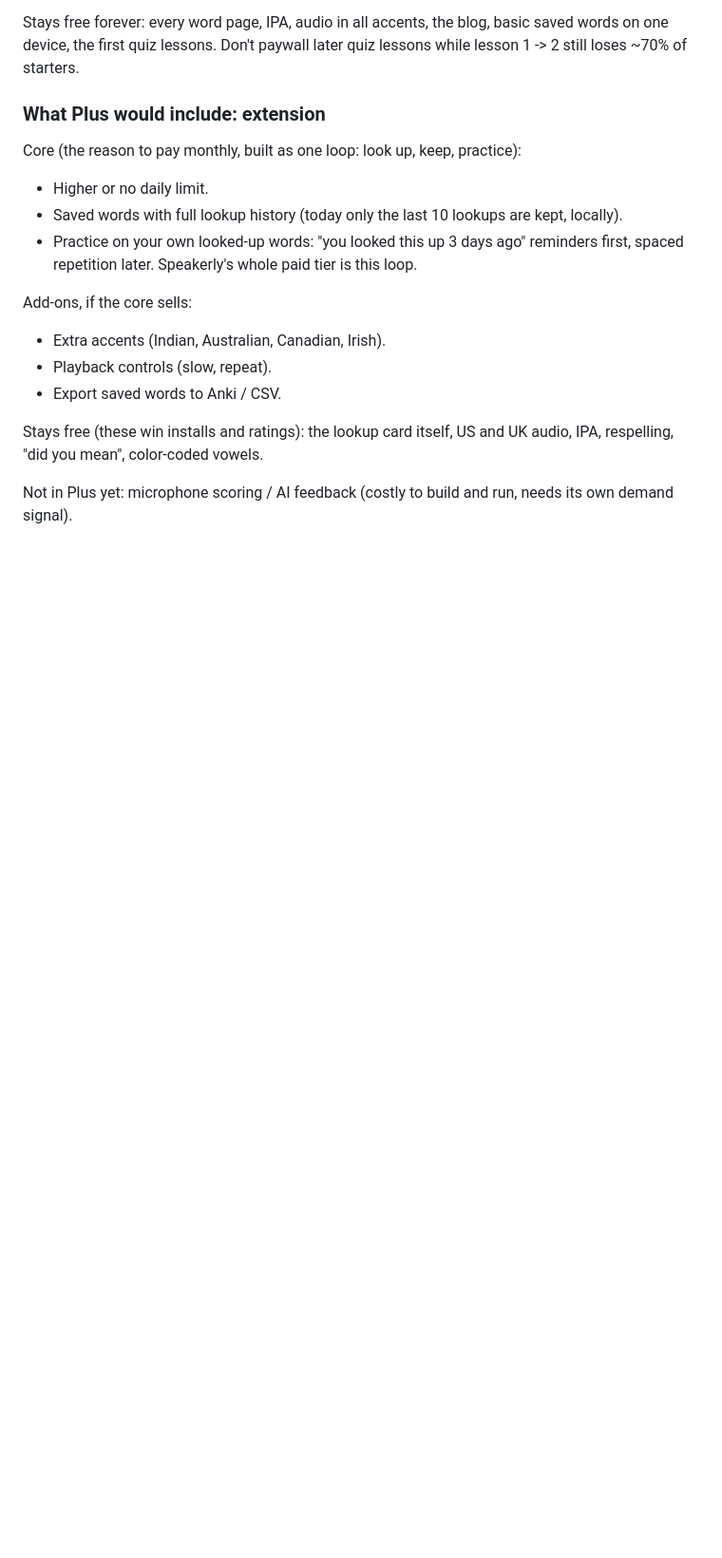
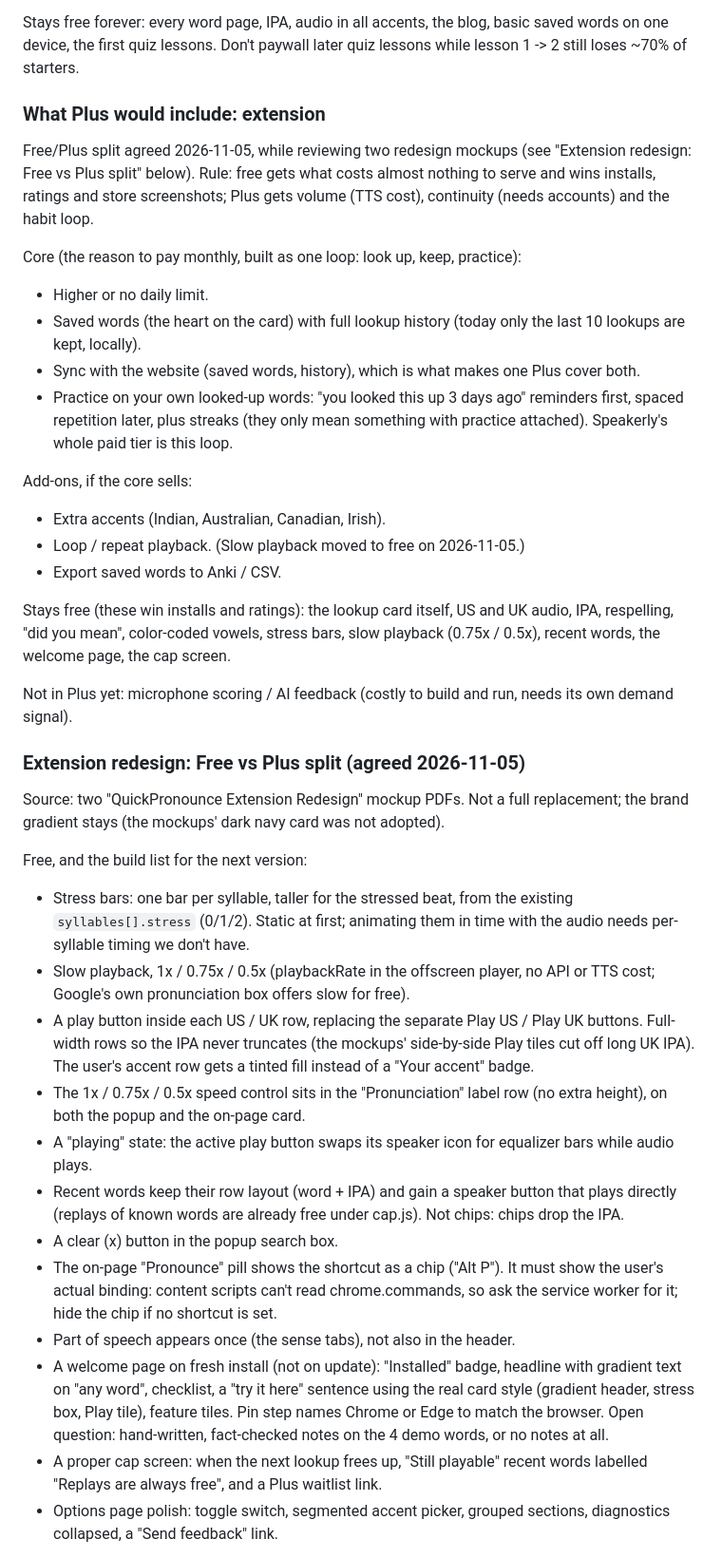
Before and after one commit to ankitsharma93154/quickpronounce-extension, a Markdown page: plusversion.md, the part around one of its changes. Shown at 95% size. Drawn GitHub-style; blank space fills up the shorter version.

Commit message:
Plus notes: agree the Free vs Plus split from the redesign mockups
Co-Authored-By: Claude Opus 5.5 <noreply@anthropic.com>

```diff
--- a/plusversion.md
+++ b/plusversion.md
@@ -54,22 +54,76 @@ later quiz lessons while lesson 1 -> 2 still loses ~70% of starters.
 
 ### What Plus would include: extension
 
+Free/Plus split agreed 2026-11-05, while reviewing two redesign mockups
+(see "Extension redesign: Free vs Plus split" below). Rule: free gets what
+costs almost nothing to serve and wins installs, ratings and store
+screenshots; Plus gets volume (TTS cost), continuity (needs accounts) and
+the habit loop.
+
 Core (the reason to pay monthly, built as one loop: look up, keep,
 practice):
 - Higher or no daily limit.
-- Saved words with full lookup history (today only the last 10 lookups
-  are kept, locally).
+- Saved words (the heart on the card) with full lookup history (today
+  only the last 10 lookups are kept, locally).
+- Sync with the website (saved words, history), which is what makes one
+  Plus cover both.
 - Practice on your own looked-up words: "you looked this up 3 days ago"
-  reminders first, spaced repetition later. Speakerly's whole paid tier
-  is this loop.
+  reminders first, spaced repetition later, plus streaks (they only mean
+  something with practice attached). Speakerly's whole paid tier is this
+  loop.
 
 Add-ons, if the core sells:
 - Extra accents (Indian, Australian, Canadian, Irish).
-- Playback controls (slow, repeat).
+- Loop / repeat playback. (Slow playback moved to free on 2026-11-05.)
 - Export saved words to Anki / CSV.
 
 Stays free (these win installs and ratings): the lookup card itself,
-US and UK audio, IPA, respelling, "did you mean", color-coded vowels.
+US and UK audio, IPA, respelling, "did you mean", color-coded vowels,
+stress bars, slow playback (0.75x / 0.5x), recent words, the welcome
+page, the cap screen.
 
 Not in Plus yet: microphone scoring / AI feedback (costly to build and
 run, needs its own demand signal).
+
+### Extension redesign: Free vs Plus split (agreed 2026-11-05)
+
+Source: two "QuickPronounce Extension Redesign" mockup PDFs. Not a full
+replacement; the brand gradient stays (the mockups' dark navy card was
+not adopted).
+
+Free, and the build list for the next version:
+- Stress bars: one bar per syllable, taller for the stressed beat, from
+  the existing `syllables[].stress` (0/1/2). Static at first; animating
+  them in time with the audio needs per-syllable timing we don't have.
+- Slow playback, 1x / 0.75x / 0.5x (playbackRate in the offscreen
+  player, no API or TTS cost; Google's own pronunciation box offers slow
+  for free).
+- A play button inside each US / UK row, replacing the separate Play US
+  / Play UK buttons. Full-width rows so the IPA never truncates (the
+  mockups' side-by-side Play tiles cut off long UK IPA). The user's
+  accent row gets a tinted fill instead of a "Your accent" badge.
+- The 1x / 0.75x / 0.5x speed control sits in the "Pronunciation" label
+  row (no extra height), on both the popup and the on-page card.
+- A "playing" state: the active play button swaps its speaker icon for
+  equalizer bars while audio plays.
+- Recent words keep their row layout (word + IPA) and gain a speaker
+  button that plays directly (replays of known words are already free
+  under cap.js). Not chips: chips drop the IPA.
+- A clear (x) button in the popup search box.
+- The on-page "Pronounce" pill shows the shortcut as a chip ("Alt P").
+  It must show the user's actual binding: content scripts can't read
+  chrome.commands, so ask the service worker for it; hide the chip if
+  no shortcut is set.
+- Part of speech appears once (the sense tabs), not also in the header.
+- A welcome page on fresh install (not on update): "Installed" badge,
+  headline with gradient text on "any word", checklist, a "try it here"
+  sentence using the real card style (gradient header, stress box, Play
+  tile), feature tiles. Pin step names Chrome or Edge to match the
+  browser. Open question: hand-written, fact-checked notes on the 4 demo
+  words, or no notes at all.
+- A proper cap screen: when the next lookup frees up, "Still playable"
+  recent words labelled "Replays are always free", and a Plus waitlist
+  link.
+- Options page polish: toggle switch, segmented accent picker, grouped
+  sections, diagnostics collapsed, a "Send feedback" link.
+
```
Also changed, not shown: other parts of plusversion.md (+17 -0 lines).
